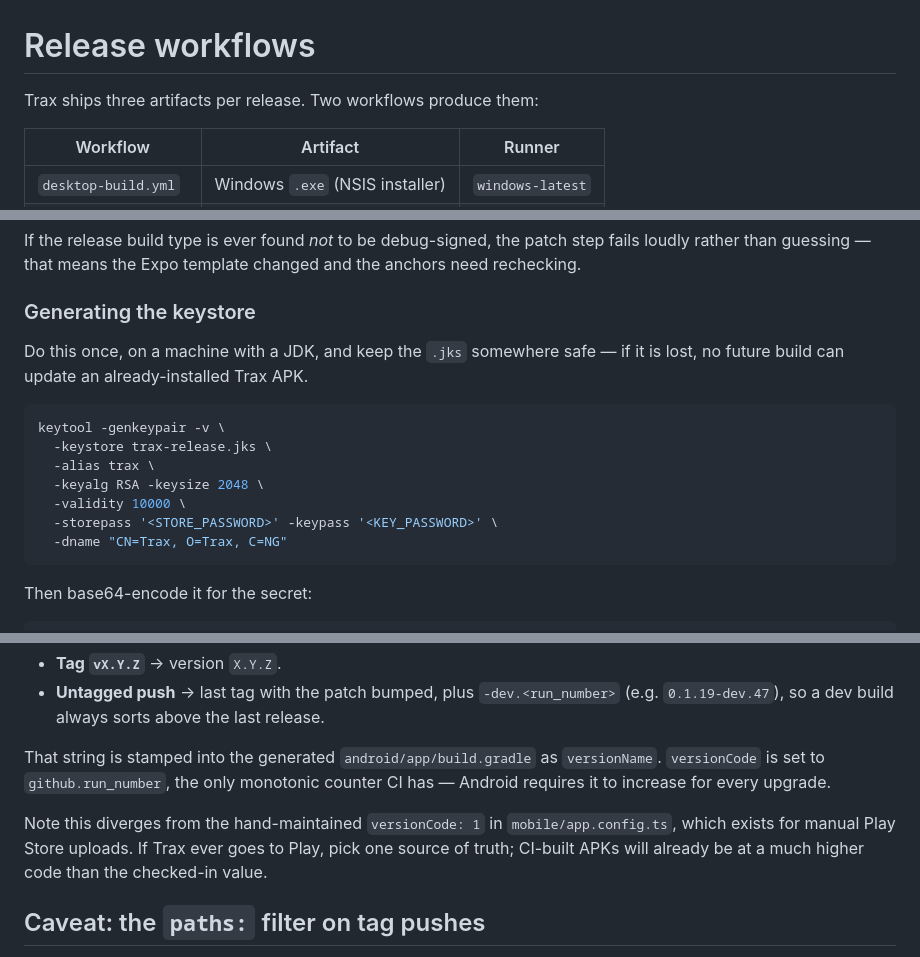
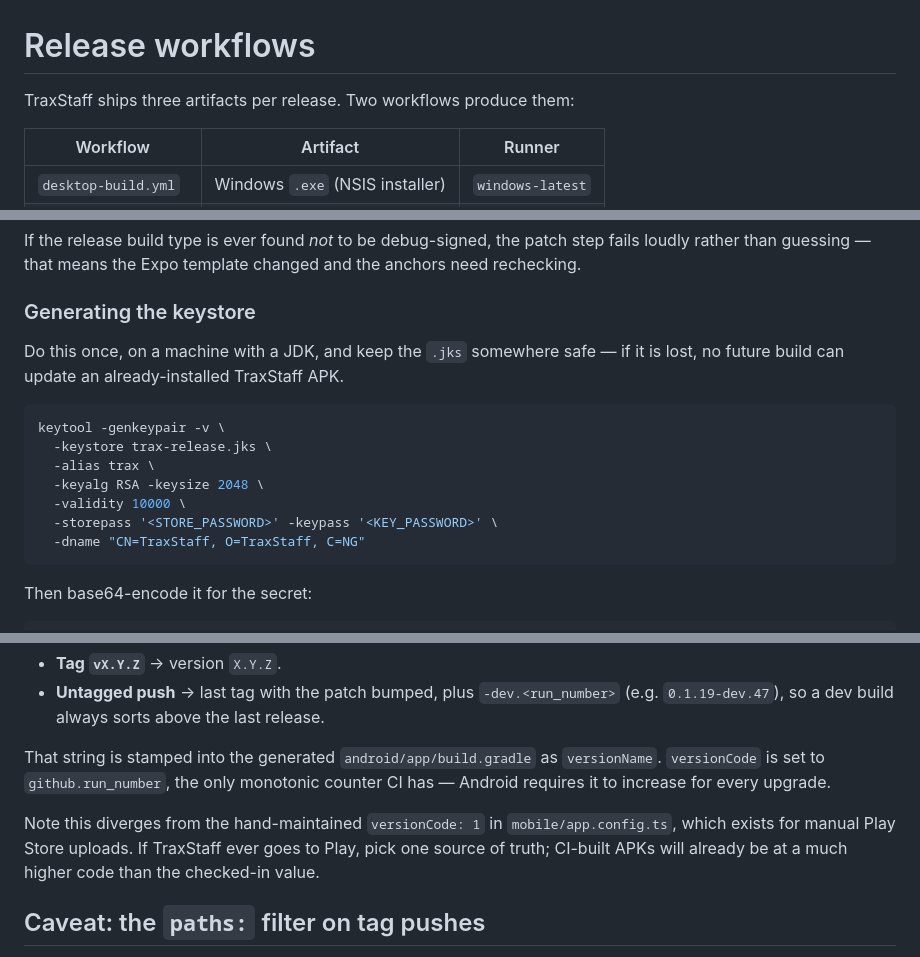
Before and after one commit to Tee-David/TraxStaff, a Markdown page: .github/workflows/README.md, 3 parts joined by grey strips. GitHub-like rendering.

````diff
--- a/.github/workflows/README.md
+++ b/.github/workflows/README.md
@@ -1,6 +1,6 @@
 # Release workflows
 
-Trax ships three artifacts per release. Two workflows produce them:
+TraxStaff ships three artifacts per release. Two workflows produce them:
 
 | Workflow                 | Artifact                          | Runner         |
 | ------------------------ | --------------------------------- | -------------- |
@@ -67,7 +67,7 @@ anchors need rechecking.
 ### Generating the keystore
 
 Do this once, on a machine with a JDK, and keep the `.jks` somewhere safe — if
-it is lost, no future build can update an already-installed Trax APK.
+it is lost, no future build can update an already-installed TraxStaff APK.
 
 ```bash
 keytool -genkeypair -v \
@@ -76,7 +76,7 @@ keytool -genkeypair -v \
   -keyalg RSA -keysize 2048 \
   -validity 10000 \
   -storepass '<STORE_PASSWORD>' -keypass '<KEY_PASSWORD>' \
-  -dname "CN=Trax, O=Trax, C=NG"
+  -dname "CN=TraxStaff, O=TraxStaff, C=NG"
 ```
 
 Then base64-encode it for the secret:
@@ -128,7 +128,7 @@ That string is stamped into the generated `android/app/build.gradle` as
 counter CI has — Android requires it to increase for every upgrade.
 
 Note this diverges from the hand-maintained `versionCode: 1` in
-`mobile/app.config.ts`, which exists for manual Play Store uploads. If Trax ever
+`mobile/app.config.ts`, which exists for manual Play Store uploads. If TraxStaff ever
 goes to Play, pick one source of truth; CI-built APKs will already be at a much
 higher code than the checked-in value.
 
````
Also changed, not shown: mobile/README.md (added, +183 -0 lines).
